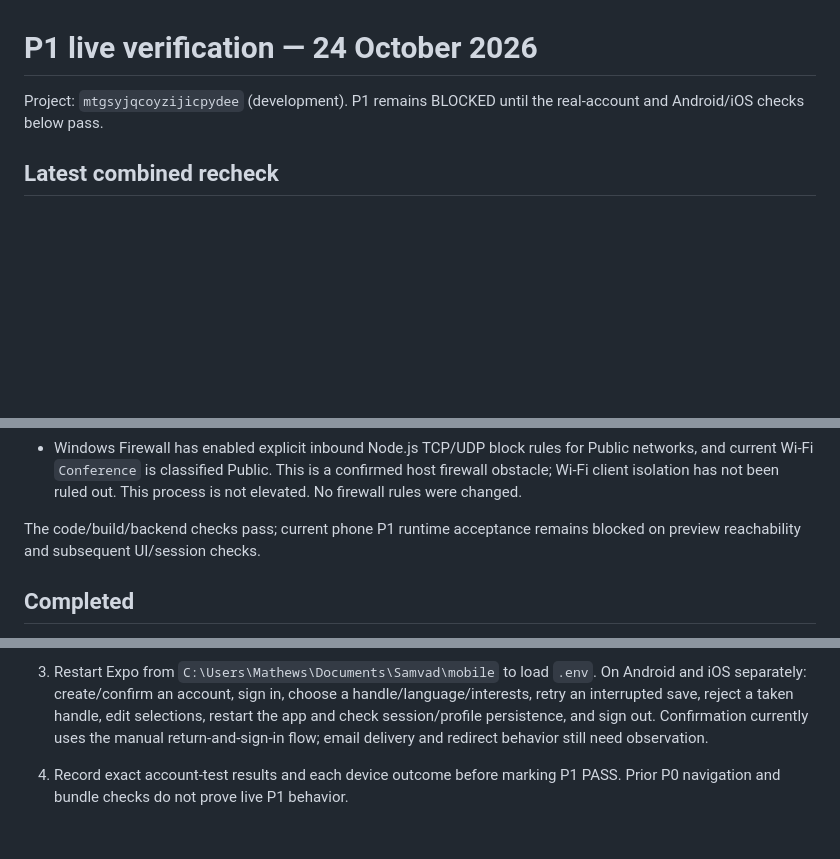
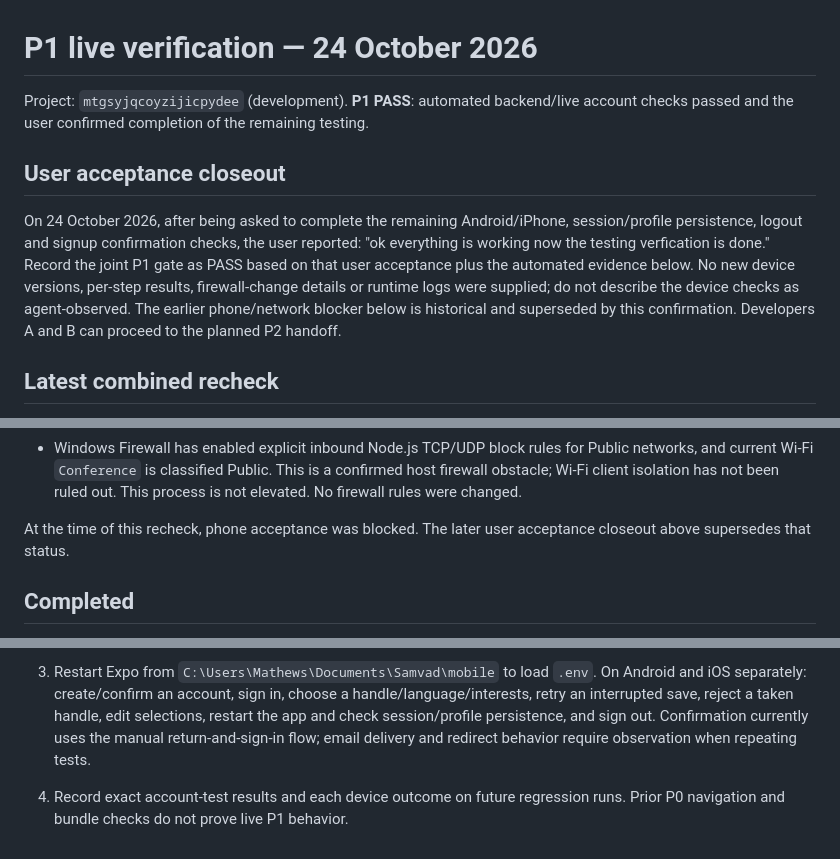
Before and after one commit to dhirj-ngm/Samvad, a Markdown page: docs/p1-live-verification.md, 3 parts joined by grey strips. GitHub-like rendering; blank space fills up the shorter version.

Commit message:
docs: close P1 on user acceptance and hand off P2

```diff
--- a/docs/p1-live-verification.md
+++ b/docs/p1-live-verification.md
@@ -1,7 +1,18 @@
 # P1 live verification — 24 October 2026
 
-Project: `mtgsyjqcoyzijicpydee` (development). P1 remains BLOCKED until the
-real-account and Android/iOS checks below pass.
+Project: `mtgsyjqcoyzijicpydee` (development). **P1 PASS**: automated backend/live
+account checks passed and the user confirmed completion of the remaining testing.
+
+## User acceptance closeout
+
+On 24 October 2026, after being asked to complete the remaining Android/iPhone,
+session/profile persistence, logout and signup confirmation checks, the user
+reported: "ok everything is working now the testing verfication is done."
+Record the joint P1 gate as PASS based on that user acceptance plus the automated
+evidence below. No new device versions, per-step results, firewall-change details
+or runtime logs were supplied; do not describe the device checks as agent-observed.
+The earlier phone/network blocker below is historical and superseded by this
+confirmation. Developers A and B can proceed to the planned P2 handoff.
 
 ## Latest combined recheck
 
@@ -24,8 +35,8 @@ at verification). No developer branch work is missing from that integration.
   confirmed host firewall obstacle; Wi-Fi client isolation has not been ruled out.
   This process is not elevated. No firewall rules were changed.
 
-The code/build/backend checks pass; current phone P1 runtime acceptance remains
-blocked on preview reachability and subsequent UI/session checks.
+At the time of this recheck, phone acceptance was blocked. The later user
+acceptance closeout above supersedes that status.
 
 ## Completed
 
@@ -95,6 +109,6 @@ blocked on preview reachability and subsequent UI/session checks.
    handle/language/interests, retry an interrupted save, reject a taken handle,
    edit selections, restart the app and check session/profile persistence, and
    sign out. Confirmation currently uses the manual return-and-sign-in flow;
-   email delivery and redirect behavior still need observation.
-4. Record exact account-test results and each device outcome before marking P1
-   PASS. Prior P0 navigation and bundle checks do not prove live P1 behavior.
+   email delivery and redirect behavior require observation when repeating tests.
+4. Record exact account-test results and each device outcome on future regression
+   runs. Prior P0 navigation and bundle checks do not prove live P1 behavior.
```
Also changed, not shown: other parts of docs/p1-live-verification.md (+4 -1 lines), PROJECT_TRACKER.md (+7 -6 lines), docs/integration-checklist.md (+7 -1 lines).
